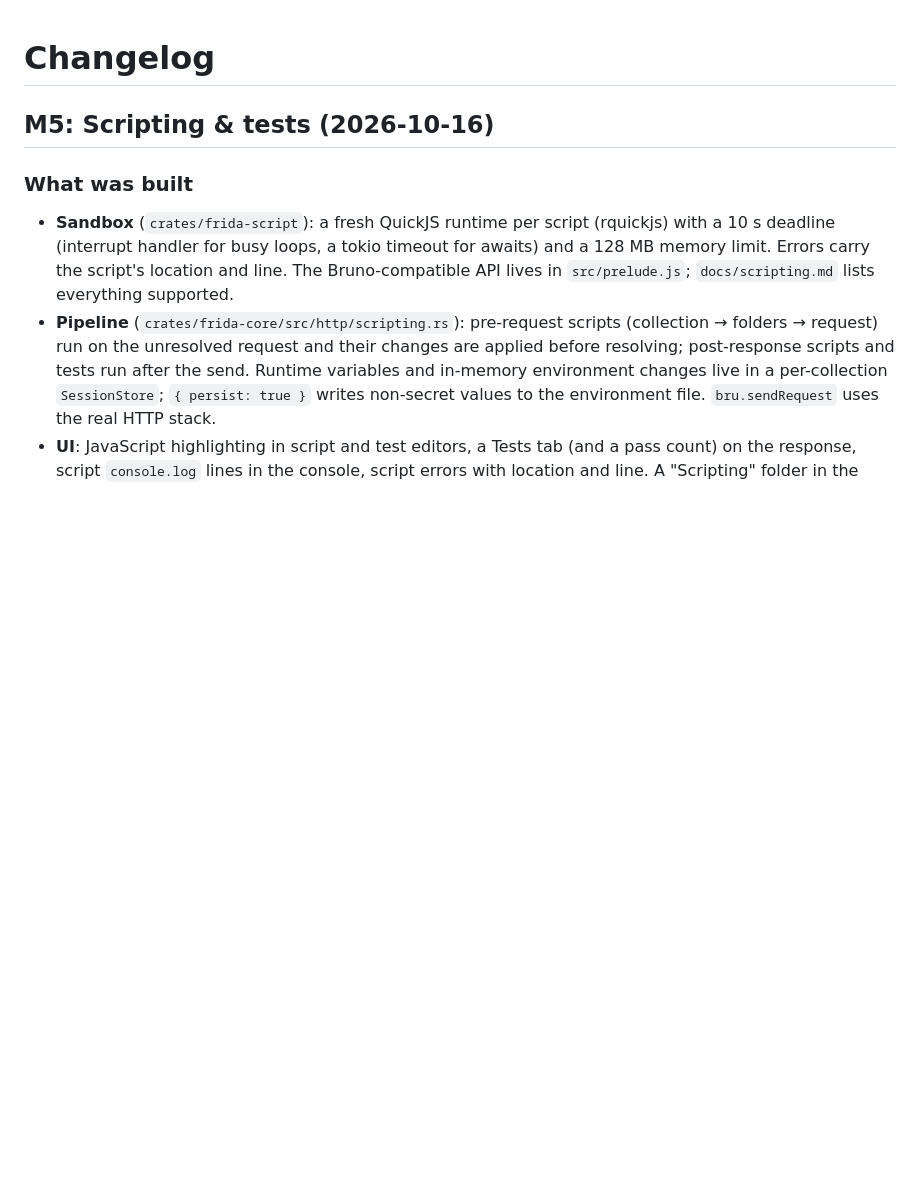
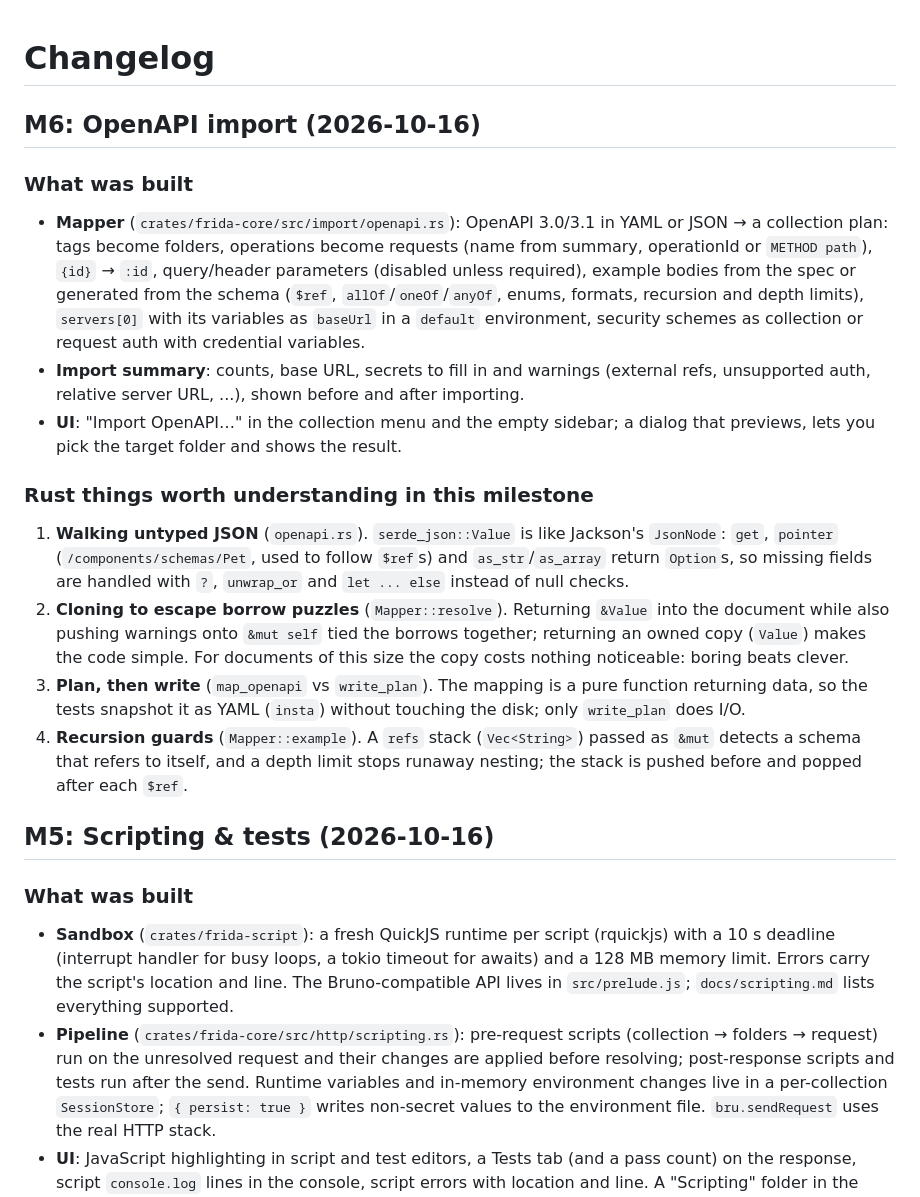
Before and after one commit to Clon1998/frida, a Markdown page: docs/CHANGELOG.md, the part around the change. Drawn GitHub-style; blank space fills up the shorter version.

Commit message:
docs: M6 status, decisions and changelog
Co-Authored-By: Claude Opus 5.5 <noreply@anthropic.com>
Claude-Session: https://claude.ai/code/session_01JE9EWkVwtE9jtw2JCKXtnX

```diff
--- a/docs/CHANGELOG.md
+++ b/docs/CHANGELOG.md
@@ -1,4 +1,29 @@
 # Changelog
+
+## M6: OpenAPI import (2026-10-16)
+
+### What was built
+- **Mapper** (`crates/frida-core/src/import/openapi.rs`): OpenAPI 3.0/3.1 in YAML or JSON → a collection plan: tags
+  become folders, operations become requests (name from summary, operationId or `METHOD path`), `{id}` → `:id`,
+  query/header parameters (disabled unless required), example bodies from the spec or generated from the schema
+  (`$ref`, `allOf`/`oneOf`/`anyOf`, enums, formats, recursion and depth limits), `servers[0]` with its variables as
+  `baseUrl` in a `default` environment, security schemes as collection or request auth with credential variables.
+- **Import summary**: counts, base URL, secrets to fill in and warnings (external refs, unsupported auth, relative
+  server URL, ...), shown before and after importing.
+- **UI**: "Import OpenAPI…" in the collection menu and the empty sidebar; a dialog that previews, lets you pick the
+  target folder and shows the result.
+
+### Rust things worth understanding in this milestone
+1. **Walking untyped JSON** (`openapi.rs`). `serde_json::Value` is like Jackson's `JsonNode`: `get`, `pointer`
+   (`/components/schemas/Pet`, used to follow `$ref`s) and `as_str`/`as_array` return `Option`s, so missing fields are
+   handled with `?`, `unwrap_or` and `let ... else` instead of null checks.
+2. **Cloning to escape borrow puzzles** (`Mapper::resolve`). Returning `&Value` into the document while also
+   pushing warnings onto `&mut self` tied the borrows together; returning an owned copy (`Value`) makes the code simple.
+   For documents of this size the copy costs nothing noticeable: boring beats clever.
+3. **Plan, then write** (`map_openapi` vs `write_plan`). The mapping is a pure function returning data, so the tests
+   snapshot it as YAML (`insta`) without touching the disk; only `write_plan` does I/O.
+4. **Recursion guards** (`Mapper::example`). A `refs` stack (`Vec<String>`) passed as `&mut` detects a schema that
+   refers to itself, and a depth limit stops runaway nesting; the stack is pushed before and popped after each `$ref`.
 
 ## M5: Scripting & tests (2026-10-16)
 
```
Also changed, not shown: PLAN.md (+14 -1 lines).
